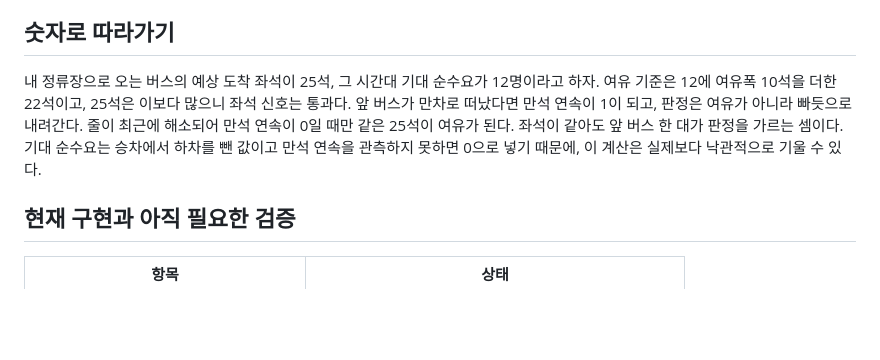
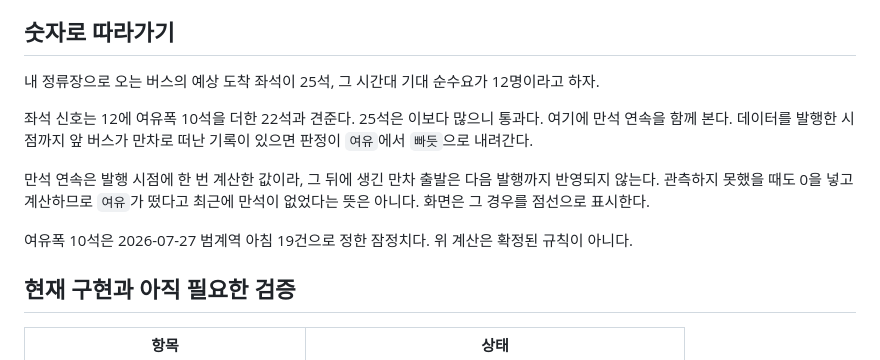
Before and after one commit to lee-eojin/bus-seat-tracker, a Markdown page: docs/model/boarding-verdict.md, the part around the change. Rendered like a GitHub page; blank space fills up the shorter version.

```diff
--- a/docs/model/boarding-verdict.md
+++ b/docs/model/boarding-verdict.md
@@ -13,11 +13,12 @@
 ## 숫자로 따라가기
 
 내 정류장으로 오는 버스의 예상 도착 좌석이 25석, 그 시간대 기대 순수요가 12명이라고 하자.
-여유 기준은 12에 여유폭 10석을 더한 22석이고, 25석은 이보다 많으니 좌석 신호는 통과다.
-앞 버스가 만차로 떠났다면 만석 연속이 1이 되고, 판정은 여유가 아니라 빠듯으로 내려간다.
-줄이 최근에 해소되어 만석 연속이 0일 때만 같은 25석이 여유가 된다.
-좌석이 같아도 앞 버스 한 대가 판정을 가르는 셈이다.
-기대 순수요는 승차에서 하차를 뺀 값이고 만석 연속을 관측하지 못하면 0으로 넣기 때문에, 이 계산은 실제보다 낙관적으로 기울 수 있다.
+
+좌석 신호는 12에 여유폭 10석을 더한 22석과 견준다. 25석은 이보다 많으니 통과다. 여기에 만석 연속을 함께 본다. 데이터를 발행한 시점까지 앞 버스가 만차로 떠난 기록이 있으면 판정이 `여유`에서 `빠듯`으로 내려간다.
+
+만석 연속은 발행 시점에 한 번 계산한 값이라, 그 뒤에 생긴 만차 출발은 다음 발행까지 반영되지 않는다. 관측하지 못했을 때도 0을 넣고 계산하므로 `여유`가 떴다고 최근에 만석이 없었다는 뜻은 아니다. 화면은 그 경우를 점선으로 표시한다.
+
+여유폭 10석은 2026-07-27 범계역 아침 19건으로 정한 잠정치다. 위 계산은 확정된 규칙이 아니다.
 
 ## 현재 구현과 아직 필요한 검증
 
```
Also changed, not shown: docs/model/queue-estimation.md (+6 -7 lines), docs/model/seat-forecast.md (+7 -6 lines).
